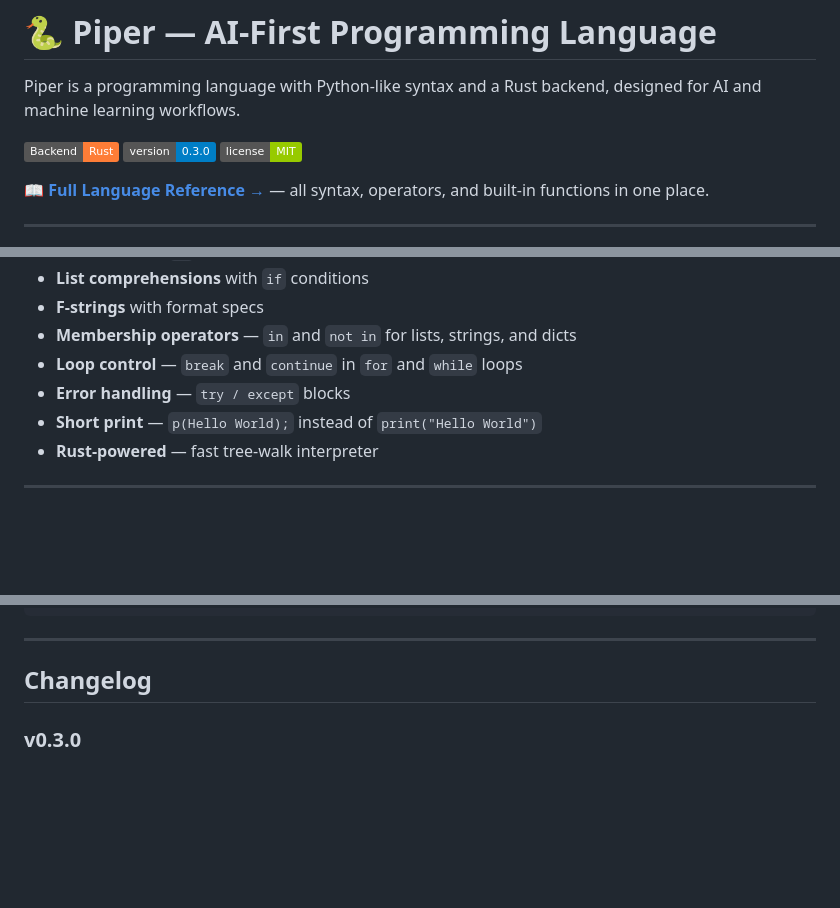
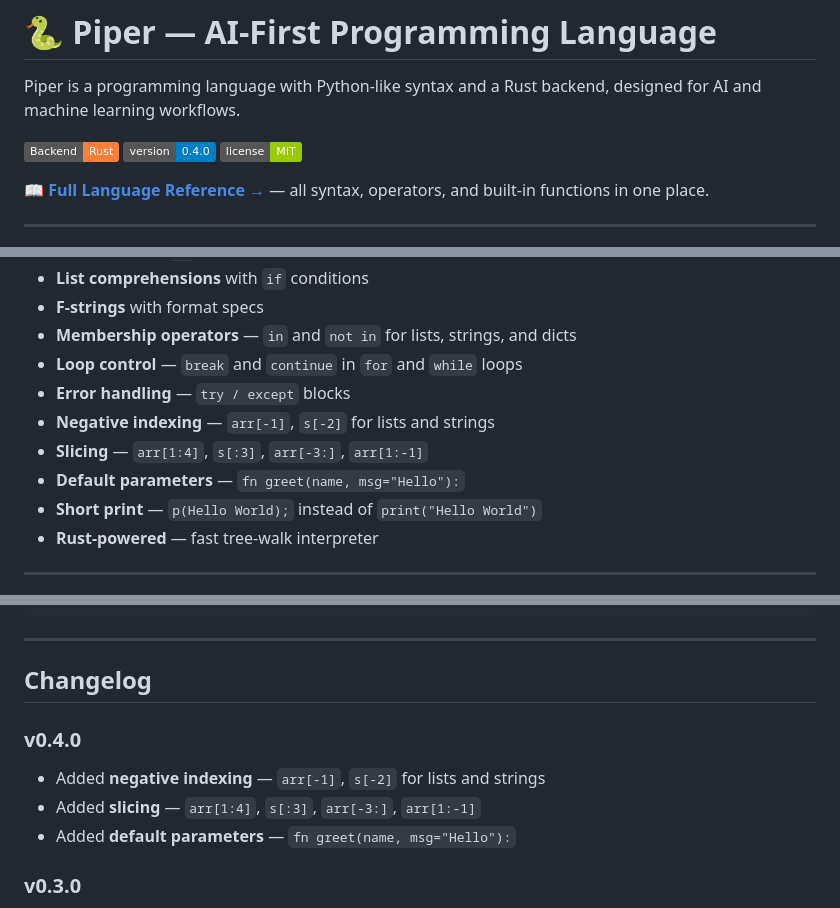
Before and after one commit to GaliRithvik/piper, a Markdown page: README.md, 3 parts joined by grey strips. Rendered like a GitHub page; badges without logos; blank space fills up the shorter version.

Commit message:
Update docs to v0.4.0 — negative indexing, slicing, default params

```diff
--- a/README.md
+++ b/README.md
@@ -2,7 +2,7 @@
 
 Piper is a programming language with Python-like syntax and a Rust backend, designed for AI and machine learning workflows.
 
-![Rust](https://img.shields.io/badge/Backend-Rust-orange) ![Version](https://img.shields.io/badge/version-0.3.0-blue) ![License](https://img.shields.io/badge/license-MIT-green)
+![Rust](https://img.shields.io/badge/Backend-Rust-orange) ![Version](https://img.shields.io/badge/version-0.4.0-blue) ![License](https://img.shields.io/badge/license-MIT-green)
 
 📖 **[Full Language Reference →](LANGUAGE.md)** — all syntax, operators, and built-in functions in one place.
 
@@ -47,6 +47,9 @@ Then open the folder in VS Code and press **`Cmd+Shift+B`** (Mac) / **`Ctrl+Shif
 - **Membership operators** — `in` and `not in` for lists, strings, and dicts
 - **Loop control** — `break` and `continue` in `for` and `while` loops
 - **Error handling** — `try / except` blocks
+- **Negative indexing** — `arr[-1]`, `s[-2]` for lists and strings
+- **Slicing** — `arr[1:4]`, `s[:3]`, `arr[-3:]`, `arr[1:-1]`
+- **Default parameters** — `fn greet(name, msg="Hello"):`
 - **Short print** — `p(Hello World);` instead of `print("Hello World")`
 - **Rust-powered** — fast tree-walk interpreter
 
@@ -222,6 +225,11 @@ piper/
 
 ## Changelog
 
+### v0.4.0
+- Added **negative indexing** — `arr[-1]`, `s[-2]` for lists and strings
+- Added **slicing** — `arr[1:4]`, `s[:3]`, `arr[-3:]`, `arr[1:-1]`
+- Added **default parameters** — `fn greet(name, msg="Hello"):`
+
 ### v0.3.0
 - Added **Dictionary** type with full built-in support
 - Added **`in` / `not in`** membership operators
```
Also changed, not shown: LANGUAGE.md (+34 -0 lines).
